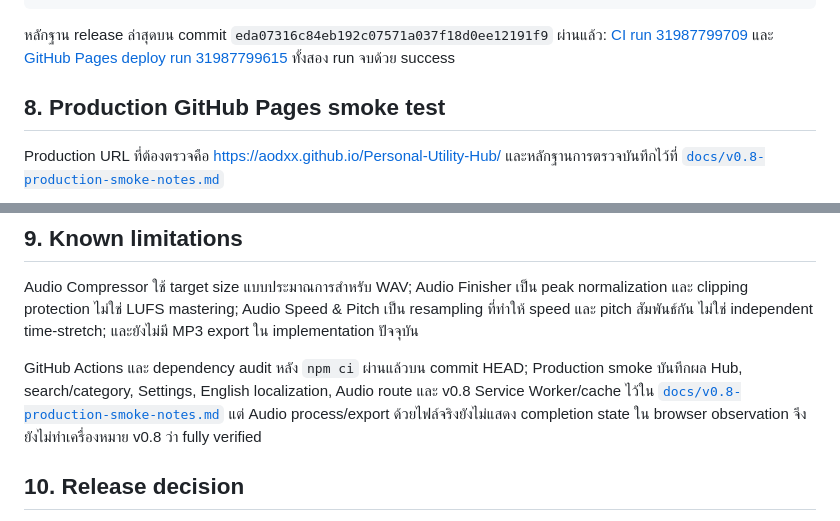
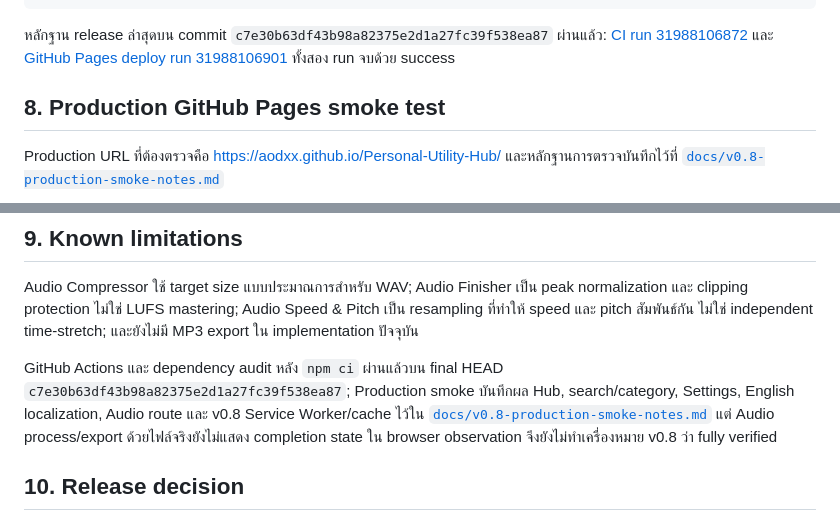
Before and after one commit to aodxx/Personal-Utility-Hub, a Markdown page: TEST_REPORT.md, 2 parts joined by grey strips. Drawn GitHub-style.

````diff
--- a/TEST_REPORT.md
+++ b/TEST_REPORT.md
@@ -90,7 +90,7 @@ npm audit --audit-level=high
 node --check public/sw.js
 ```
 
-หลักฐาน release ล่าสุดบน commit `eda07316c84eb192c07571a037f18d0ee12191f9` ผ่านแล้ว: [CI run 31987799709](https://github.com/aodxx/Personal-Utility-Hub/actions/runs/31987799709) และ [GitHub Pages deploy run 31987799615](https://github.com/aodxx/Personal-Utility-Hub/actions/runs/31987799615) ทั้งสอง run จบด้วย success
+หลักฐาน release ล่าสุดบน commit `c7e30b63df43b98a82375e2d1a27fc39f538ea87` ผ่านแล้ว: [CI run 31988106872](https://github.com/aodxx/Personal-Utility-Hub/actions/runs/31988106872) และ [GitHub Pages deploy run 31988106901](https://github.com/aodxx/Personal-Utility-Hub/actions/runs/31988106901) ทั้งสอง run จบด้วย success
 
 ## 8. Production GitHub Pages smoke test
 
@@ -133,7 +133,7 @@ Production URL ที่ต้องตรวจคือ [https://aodxx.github.
 
 Audio Compressor ใช้ target size แบบประมาณการสำหรับ WAV; Audio Finisher เป็น peak normalization และ clipping protection ไม่ใช่ LUFS mastering; Audio Speed & Pitch เป็น resampling ที่ทำให้ speed และ pitch สัมพันธ์กัน ไม่ใช่ independent time-stretch; และยังไม่มี MP3 export ใน implementation ปัจจุบัน
 
-GitHub Actions และ dependency audit หลัง `npm ci` ผ่านแล้วบน commit HEAD; Production smoke บันทึกผล Hub, search/category, Settings, English localization, Audio route และ v0.8 Service Worker/cache ไว้ใน [`docs/v0.8-production-smoke-notes.md`](docs/v0.8-production-smoke-notes.md) แต่ Audio process/export ด้วยไฟล์จริงยังไม่แสดง completion state ใน browser observation จึงยังไม่ทำเครื่องหมาย v0.8 ว่า fully verified
+GitHub Actions และ dependency audit หลัง `npm ci` ผ่านแล้วบน final HEAD `c7e30b63df43b98a82375e2d1a27fc39f538ea87`; Production smoke บันทึกผล Hub, search/category, Settings, English localization, Audio route และ v0.8 Service Worker/cache ไว้ใน [`docs/v0.8-production-smoke-notes.md`](docs/v0.8-production-smoke-notes.md) แต่ Audio process/export ด้วยไฟล์จริงยังไม่แสดง completion state ใน browser observation จึงยังไม่ทำเครื่องหมาย v0.8 ว่า fully verified
 
 ## 10. Release decision
 
````
Also changed, not shown: PROGRESS.md (+2 -2 lines), docs/v0.8-production-smoke-notes.md (+2 -0 lines).
